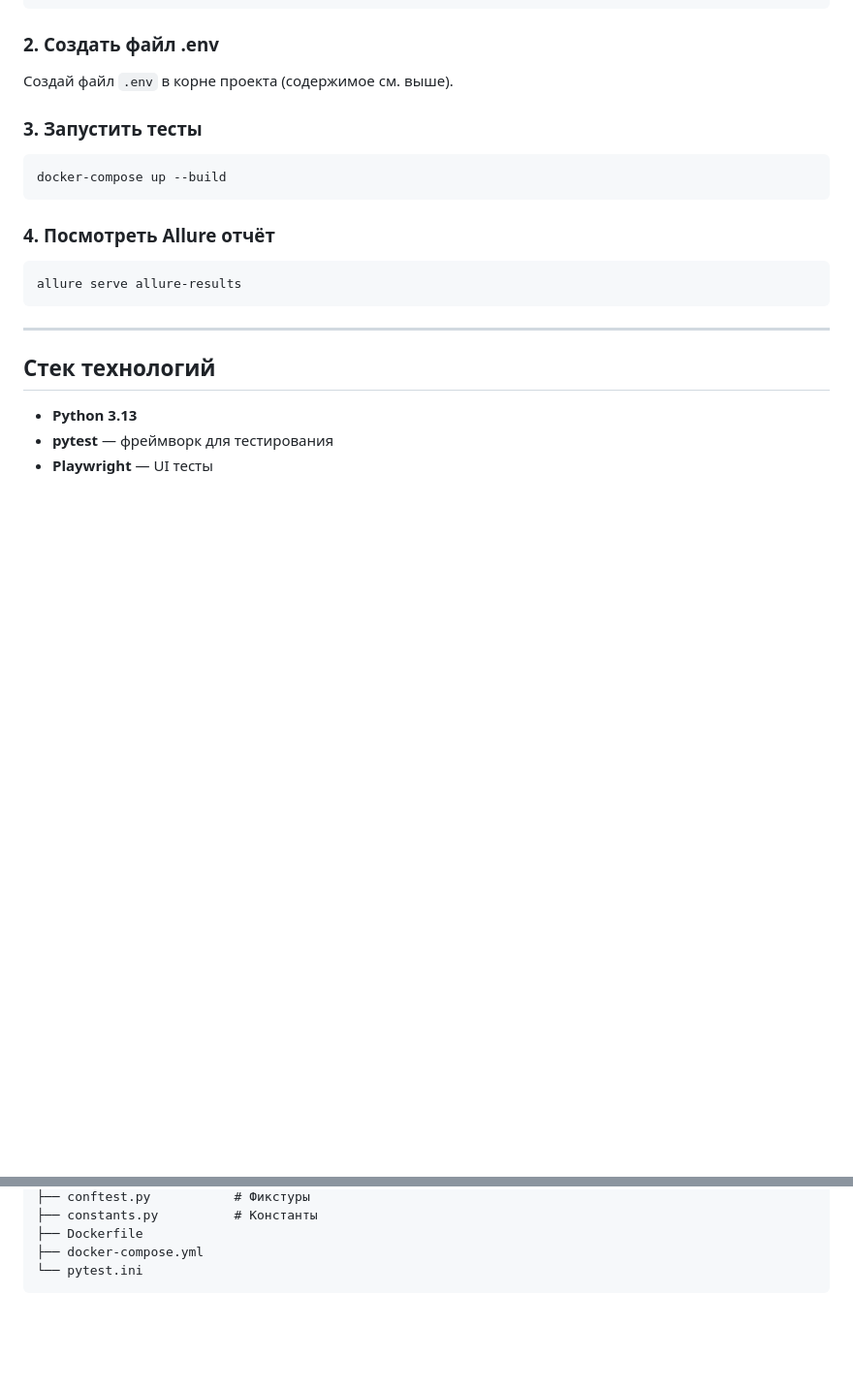
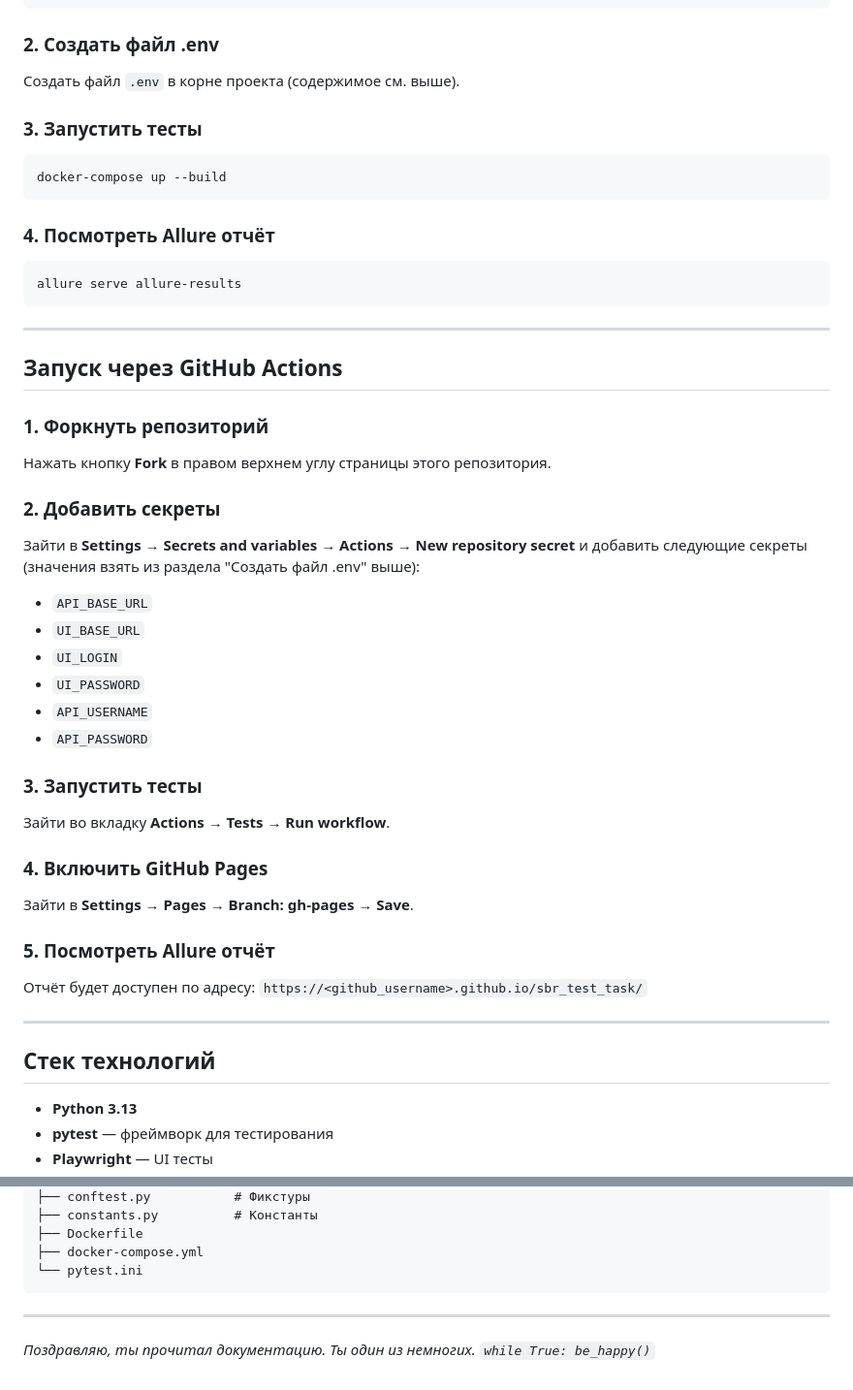
Before and after one commit to dmitrievich-an/sbr_test_task, a Markdown page: README.md, 2 parts joined by grey strips. Shown at 97% size. GitHub-like rendering; blank space fills up the shorter version.

````diff
--- a/README.md
+++ b/README.md
@@ -96,7 +96,7 @@ cd sbr_test_task
 
 ### 2. Создать файл .env
 
-Создай файл `.env` в корне проекта (содержимое см. выше).
+Создать файл `.env` в корне проекта (содержимое см. выше).
 
 ### 3. Запустить тесты
 
@@ -109,6 +109,36 @@ docker-compose up --build
 ```bash
 allure serve allure-results
 ```
+
+---
+
+## Запуск через GitHub Actions
+
+### 1. Форкнуть репозиторий
+
+Нажать кнопку **Fork** в правом верхнем углу страницы этого репозитория.
+
+### 2. Добавить секреты
+
+Зайти в **Settings → Secrets and variables → Actions → New repository secret** и добавить следующие секреты (значения взять из раздела "Создать файл .env" выше):
+   - `API_BASE_URL`
+   - `UI_BASE_URL`
+   - `UI_LOGIN`
+   - `UI_PASSWORD`
+   - `API_USERNAME`
+   - `API_PASSWORD`
+
+### 3. Запустить тесты
+
+Зайти во вкладку **Actions → Tests → Run workflow**.
+
+### 4. Включить GitHub Pages
+
+Зайти в **Settings → Pages → Branch: gh-pages → Save**.
+
+### 5. Посмотреть Allure отчёт
+
+Отчёт будет доступен по адресу: `https://<github_username>.github.io/sbr_test_task/`
 
 ---
 
@@ -141,3 +171,6 @@ sbr_test_task/
 ├── docker-compose.yml
 └── pytest.ini
 ```
+
+---
+*Поздравляю, ты прочитал документацию. Ты один из немногих. `while True: be_happy()`*
````
